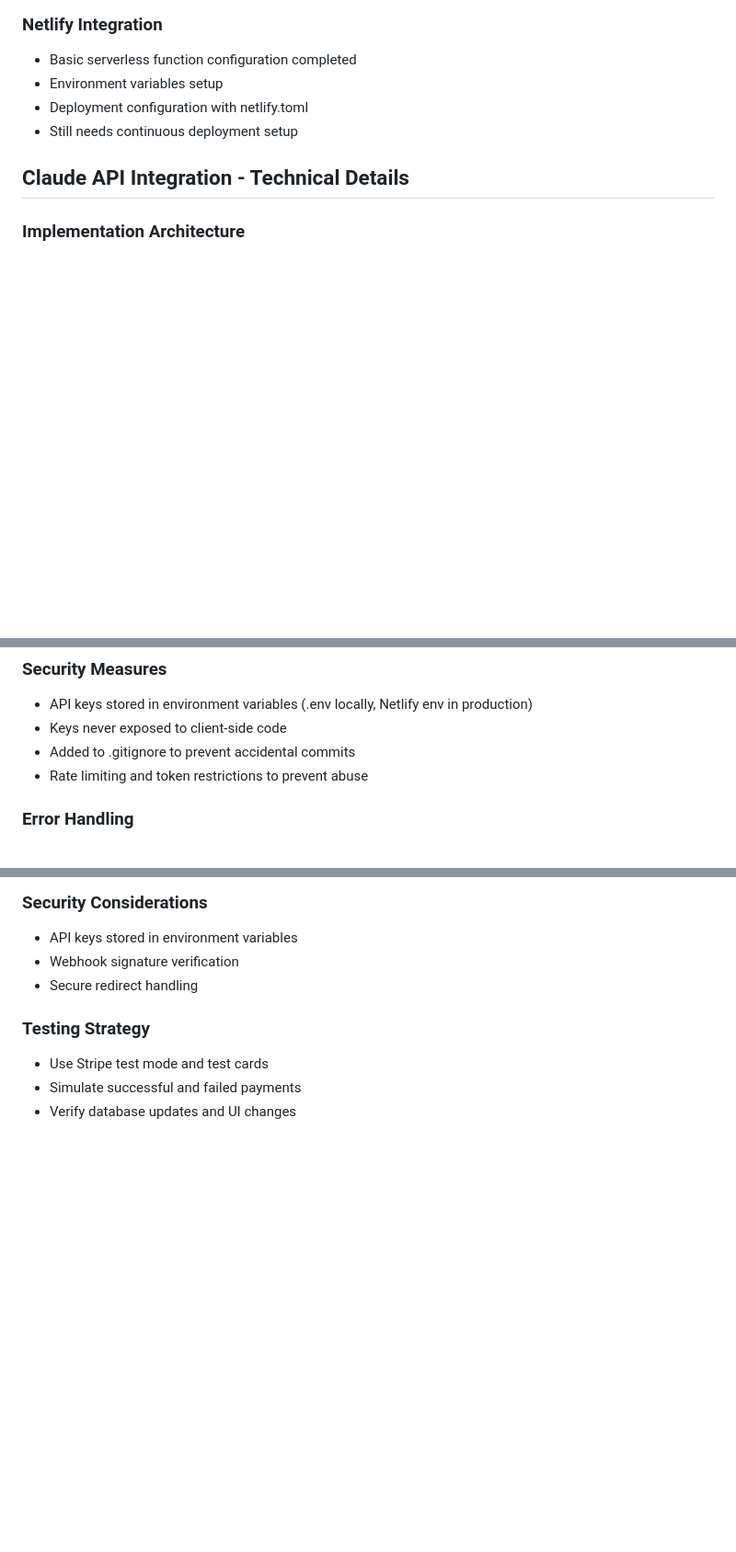
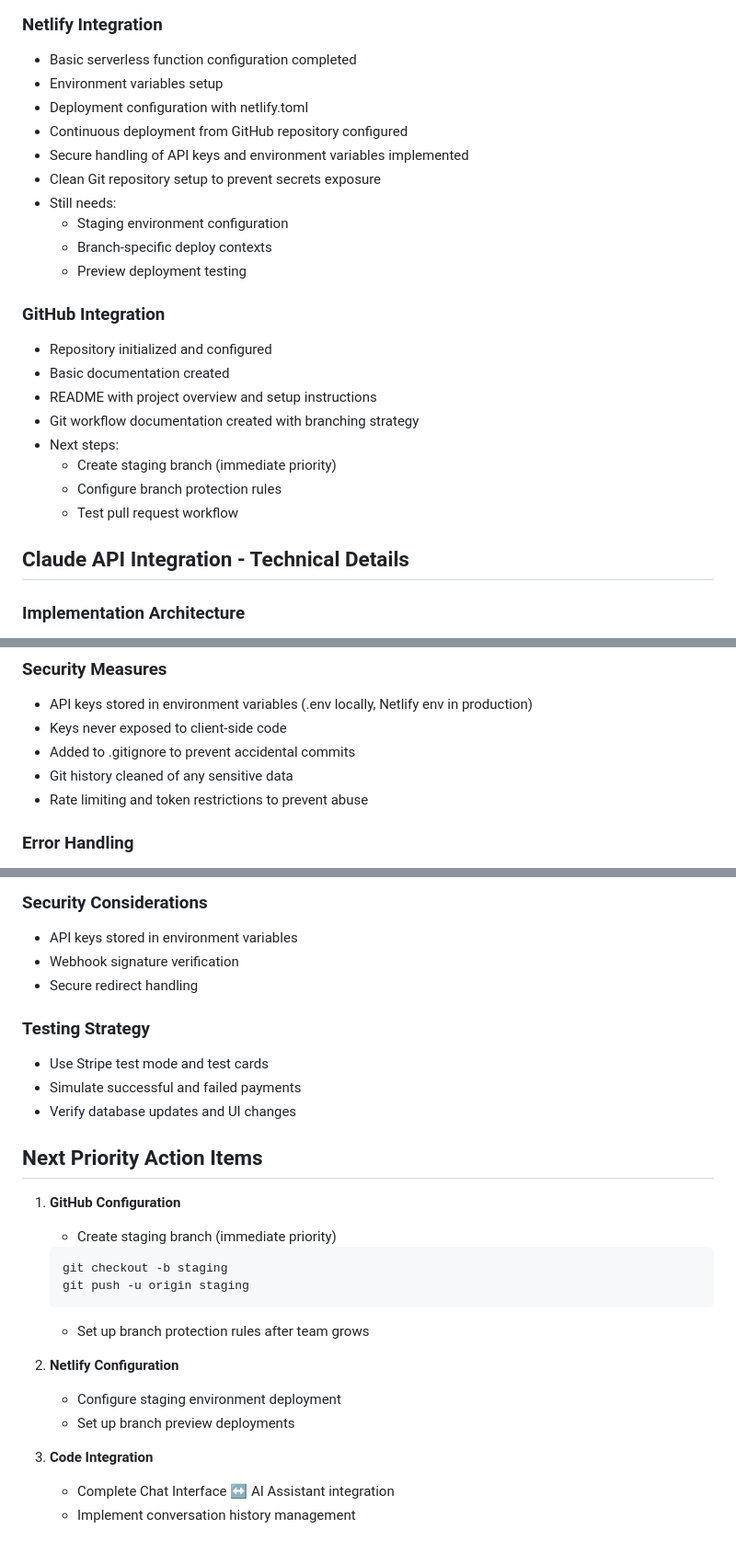
Before and after one commit to II11l/speech-assistant, a Markdown page: docs/2modules-components-integrations.md, 3 parts joined by grey strips. Shown at 92% size. GitHub-like rendering; blank space fills up the shorter version.

Commit message:
docs: add git workflow documentation and update tracking

````diff
--- a/docs/2modules-components-integrations.md
+++ b/docs/2modules-components-integrations.md
@@ -135,7 +145,23 @@
 - Basic serverless function configuration completed
 - Environment variables setup
 - Deployment configuration with netlify.toml
-- Still needs continuous deployment setup
+- Continuous deployment from GitHub repository configured
+- Secure handling of API keys and environment variables implemented
+- Clean Git repository setup to prevent secrets exposure
+- Still needs:
+  - Staging environment configuration
+  - Branch-specific deploy contexts
+  - Preview deployment testing
+
+### GitHub Integration
+- Repository initialized and configured
+- Basic documentation created
+- README with project overview and setup instructions
+- Git workflow documentation created with branching strategy
+- Next steps:
+  - Create staging branch (immediate priority)
+  - Configure branch protection rules
+  - Test pull request workflow
 
 ## Claude API Integration - Technical Details
 
@@ -162,6 +188,7 @@ The Claude API integration follows a serverless approach to maintain security an
 - API keys stored in environment variables (.env locally, Netlify env in production)
 - Keys never exposed to client-side code
 - Added to .gitignore to prevent accidental commits
+- Git history cleaned of any sensitive data
 - Rate limiting and token restrictions to prevent abuse
 
 ### Error Handling
@@ -229,3 +256,21 @@ The Stripe integration will follow a serverless approach similar to the Claude A
 - Use Stripe test mode and test cards
 - Simulate successful and failed payments
 - Verify database updates and UI changes
+
+## Next Priority Action Items
+
+1. **GitHub Configuration**
+   - Create staging branch (immediate priority)
+   ```bash
+   git checkout -b staging
+   git push -u origin staging
+   ```
+   - Set up branch protection rules after team grows
+
+2. **Netlify Configuration**
+   - Configure staging environment deployment
+   - Set up branch preview deployments
+
+3. **Code Integration**
+   - Complete Chat Interface ↔ AI Assistant integration
+   - Implement conversation history management
````
Also changed, not shown: other parts of docs/2modules-components-integrations.md (+11 -1 lines), README.md (+105 -0 lines), docs/git-workflow.md (added, +114 -0 lines).
